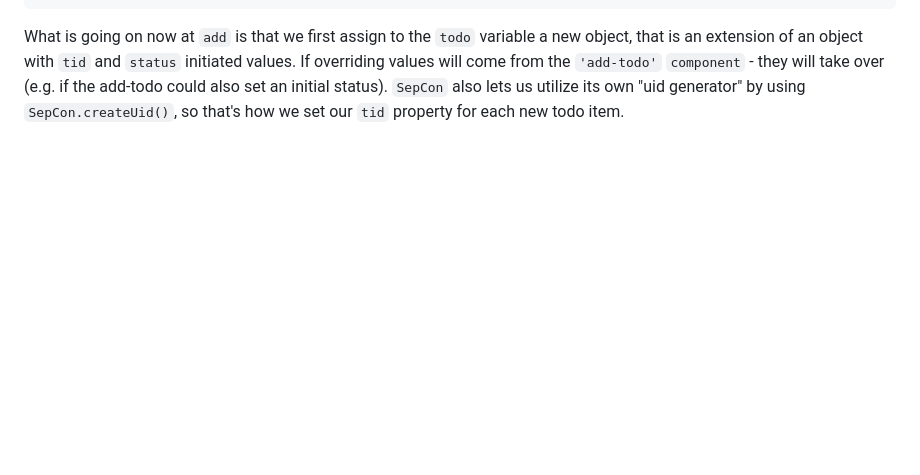
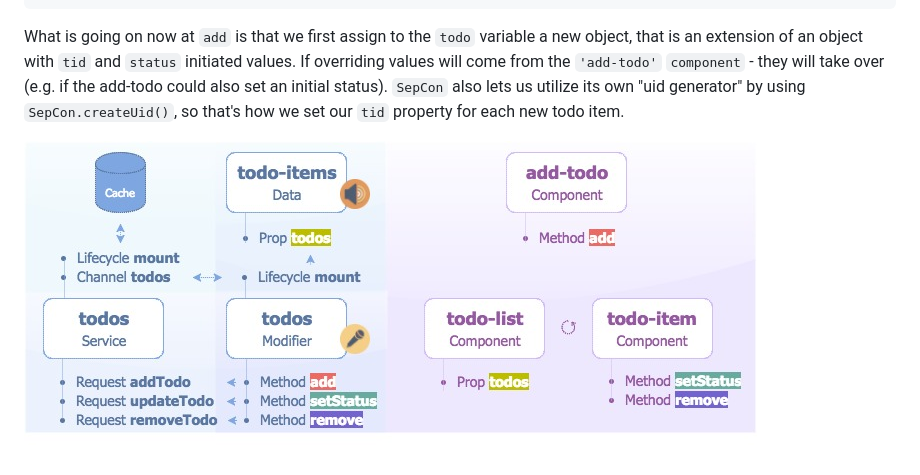
Before and after one commit to ronstovsky/sepcon-todo-list-tutorial, a Markdown page: README.md, the part around the change. Rendered like a GitHub page; pictures changed too: sepcon-todo-list-diag.jpg (added); blank space fills up the shorter version.

Commit message:
testing image

````diff
--- a/README.md
+++ b/README.md
@@ -411,3 +411,6 @@ SepCon.createModifier({id: MOD_TODOS}, {
 ```
 What is going on now at `add` is that we first assign to the `todo` variable a new object, that is an extension of an object with `tid` and `status` initiated values. If overriding values will come from the `'add-todo'` `component` - they will take over (e.g. if the add-todo could also set an initial status).
 `SepCon` also lets us utilize its own "uid generator" by using `SepCon.createUid()`, so that's how we set our `tid` property for each new todo item.
+
+
+ ![SepCon's ToDo List Diagram](/sepcon-todo-list-diag.jpg)
````
